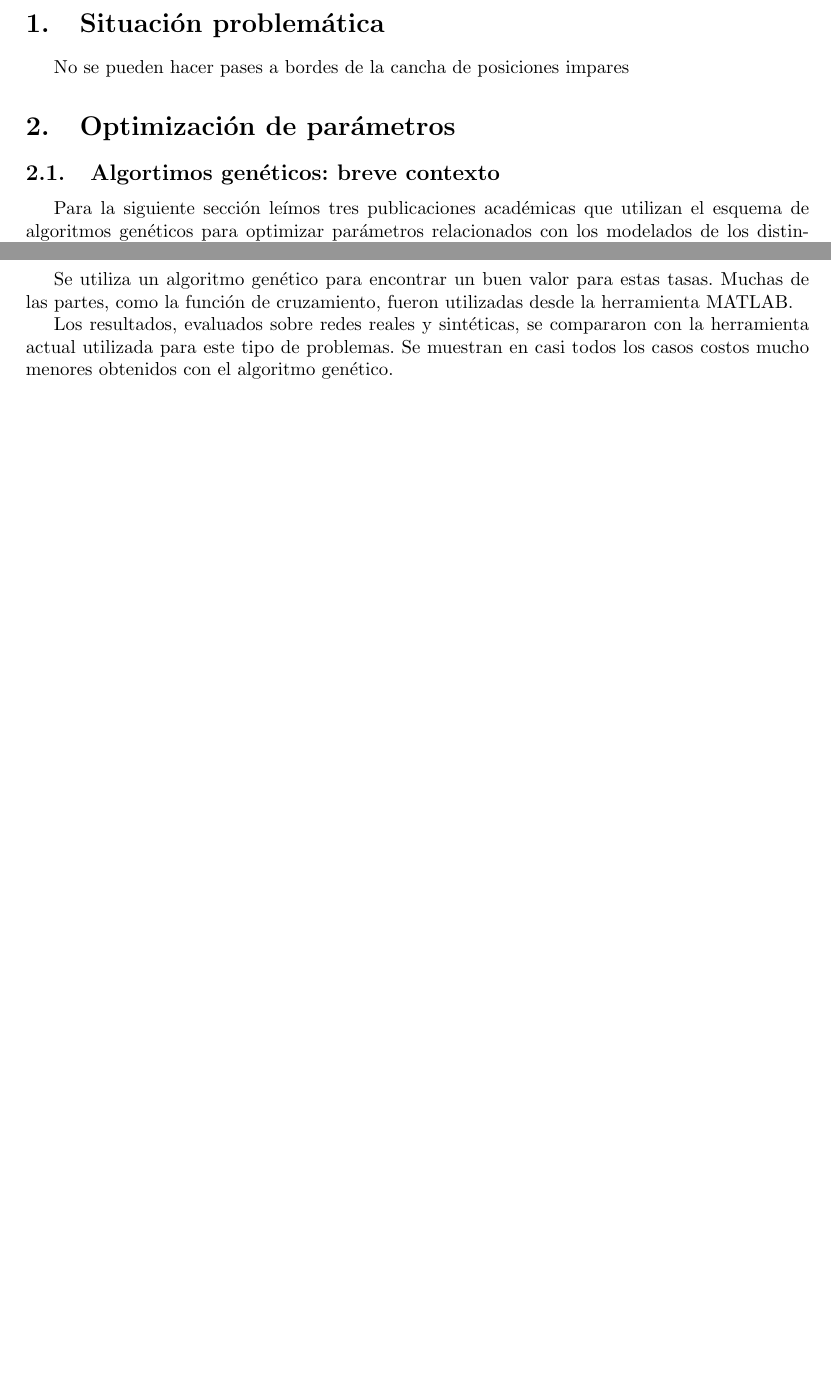
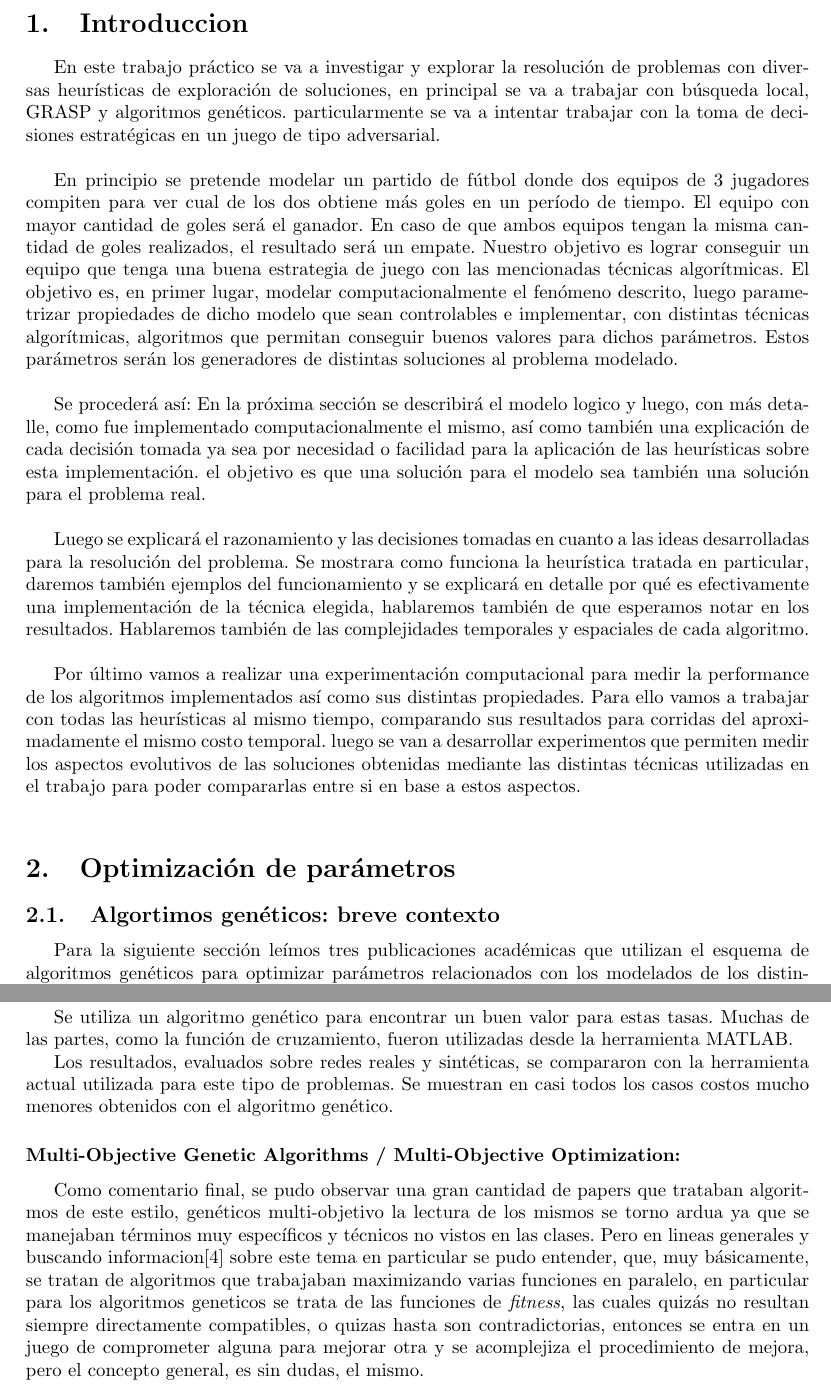
Before and after one commit to tomasalonso/TP3-AyED3, a LaTeX document (informe/main.tex, which reads informe/secciones/papers.tex, informe/secciones/problema.tex): two parts of pages 3 and 4 of 4 before the commit and two parts of pages 3 and 4 of 5 after it, joined at a grey line, cut at the place of the change, the shorter picture padded with empty space. Compiled offline with pdfLaTeX.

Commit message:
avanzado con el informe

```diff
--- a/informe/main.tex
+++ b/informe/main.tex
@@ -57,7 +57,7 @@ spanish,onelanguage]{algorithm2e}
 \newpage
 
 % Secciones
-\section{Situación problemática}
+\section{Introduccion}
 \input{secciones/problema.tex}
 
 \section{Optimización de parámetros}
--- a/informe/secciones/papers.tex
+++ b/informe/secciones/papers.tex
@@ -20,3 +20,13 @@ Los nodos tienen una tasa o velocidad de recuperación luego de una infección,
 Se utiliza un algoritmo genético para encontrar un buen valor para estas tasas. Muchas de las partes, como la función de cruzamiento, fueron utilizadas desde la herramienta MATLAB.
 
 Los resultados, evaluados sobre redes reales y sintéticas, se compararon con la herramienta actual utilizada para este tipo de problemas. Se muestran en casi todos los casos costos mucho menores obtenidos con el algoritmo genético.
+
+\subsubsection*{Multi-Objective Genetic Algorithms / Multi-Objective Optimization:}
+
+Como comentario final, se pudo observar una gran cantidad de papers que trataban algoritmos de este estilo, genéticos multi-objetivo
+la lectura de los mismos se torno ardua ya que se manejaban términos muy específicos y técnicos no vistos en las clases. Pero en lineas
+generales y buscando informacion\cite{MOO} sobre este tema en particular se pudo entender, que, muy básicamente, se tratan de algoritmos
+que trabajaban maximizando varias funciones en paralelo, en particular para los algoritmos geneticos se trata
+de las funciones de \emph{fitness}, las cuales quizás no resultan siempre directamente compatibles, o quizas hasta son contradictorias,
+entonces se entra en un juego de comprometer alguna para mejorar otra y se acomplejiza el procedimiento de mejora, pero el concepto general,
+es sin dudas, el mismo.
--- a/informe/secciones/problema.tex
+++ b/informe/secciones/problema.tex
@@ -1 +1,43 @@
-No se pueden hacer pases a bordes de la cancha de posiciones impares
+
+En este trabajo práctico se va a investigar y explorar la resolución de problemas con
+diversas heurísticas de exploración de soluciones, en principal se va a trabajar
+con búsqueda local, GRASP y algoritmos genéticos. particularmente se va a intentar trabajar
+con la toma de decisiones estratégicas en un juego de tipo adversarial.\\
+
+
+En principio se pretende modelar un partido de fútbol donde dos equipos de 3
+jugadores compiten para ver cual de los dos obtiene más goles en un período de tiempo. El
+equipo con mayor cantidad de goles será el ganador. En caso de que ambos equipos tengan
+la misma cantidad de goles realizados, el resultado será un empate. Nuestro objetivo es lograr
+conseguir un equipo que tenga una buena estrategia de juego con las mencionadas técnicas
+algorítmicas. El objetivo es, en primer lugar, modelar computacionalmente el fenómeno descrito, luego
+parametrizar propiedades de dicho modelo que sean controlables e implementar, con distintas técnicas
+algorítmicas, algoritmos que permitan conseguir buenos valores para dichos parámetros. Estos parámetros
+serán los generadores de distintas soluciones al problema modelado.
+\\
+
+
+Se procederá así:
+En la próxima sección se describirá el modelo logico y luego, con más detalle, como fue implementado
+computacionalmente el mismo,
+así como también una explicación de cada decisión tomada ya sea por necesidad o facilidad para
+la aplicación de las heurísticas sobre esta implementación. el objetivo es que una solución
+para el modelo sea también una solución para el problema real.
+\\
+
+
+Luego se explicará el razonamiento y las decisiones tomadas en cuanto a las ideas desarrolladas para
+la resolución del problema. Se mostrara como funciona la heurística tratada en particular,
+daremos también ejemplos del funcionamiento y se explicará en detalle por qué es
+efectivamente una implementación de la técnica elegida, hablaremos también de que esperamos notar
+en los resultados.
+Hablaremos también de las complejidades temporales y espaciales de cada algoritmo.
+\\
+
+
+Por último vamos a realizar una experimentación computacional para medir la performance de
+los algoritmos implementados así como sus distintas propiedades. Para ello vamos a trabajar con
+todas las heurísticas al mismo tiempo, comparando sus resultados para corridas del aproximadamente
+el mismo costo temporal. luego se van a desarrollar experimentos que permiten medir los aspectos
+evolutivos de las soluciones obtenidas mediante las distintas técnicas utilizadas en
+el trabajo para poder compararlas entre si en base a estos aspectos.\\
```
Also changed, not shown: codigo/tp3.cpp (+9 -9 lines), informe/secciones/bibliografia.tex (+6 -0 lines), codigo/Makefile.
